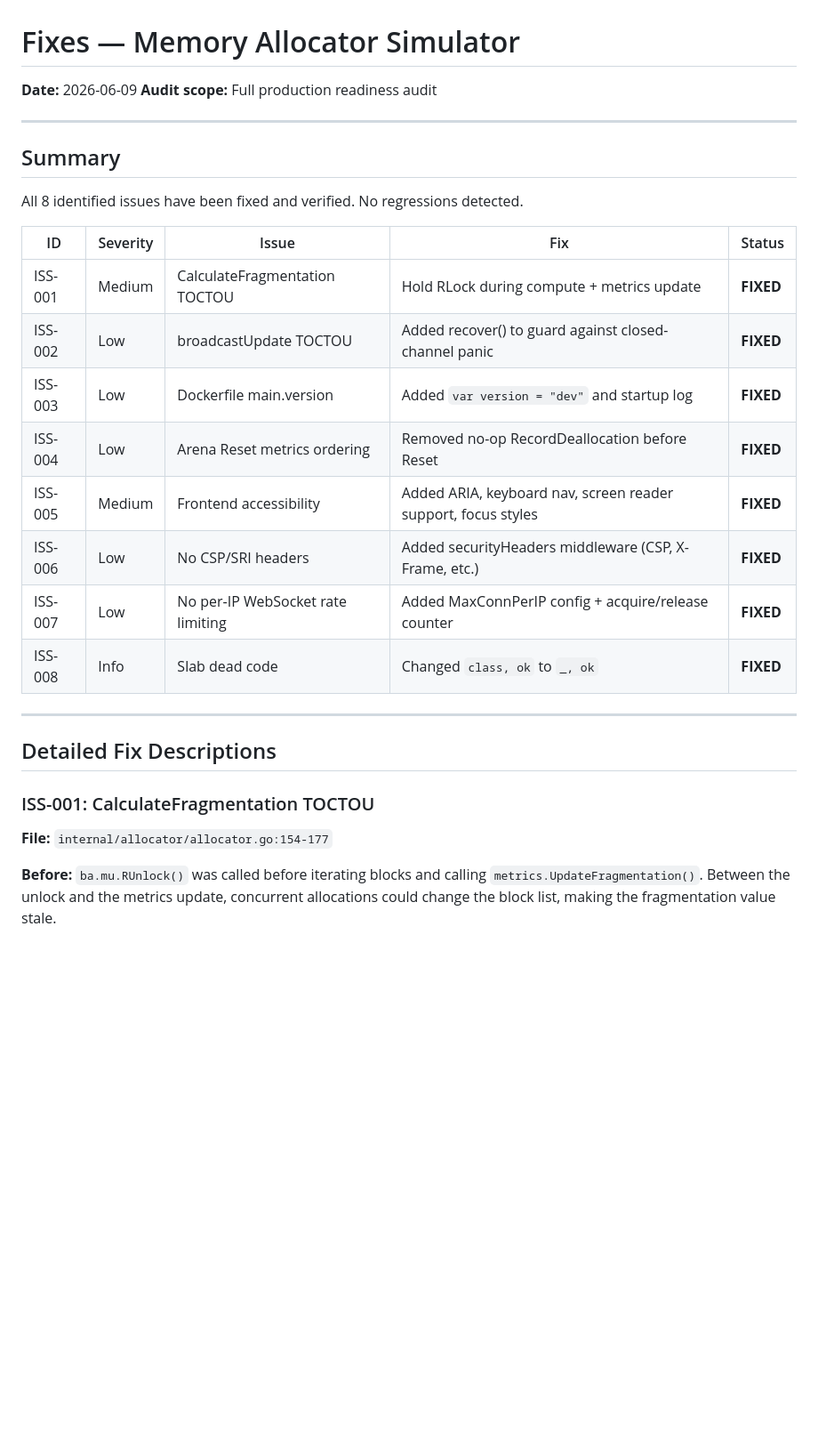
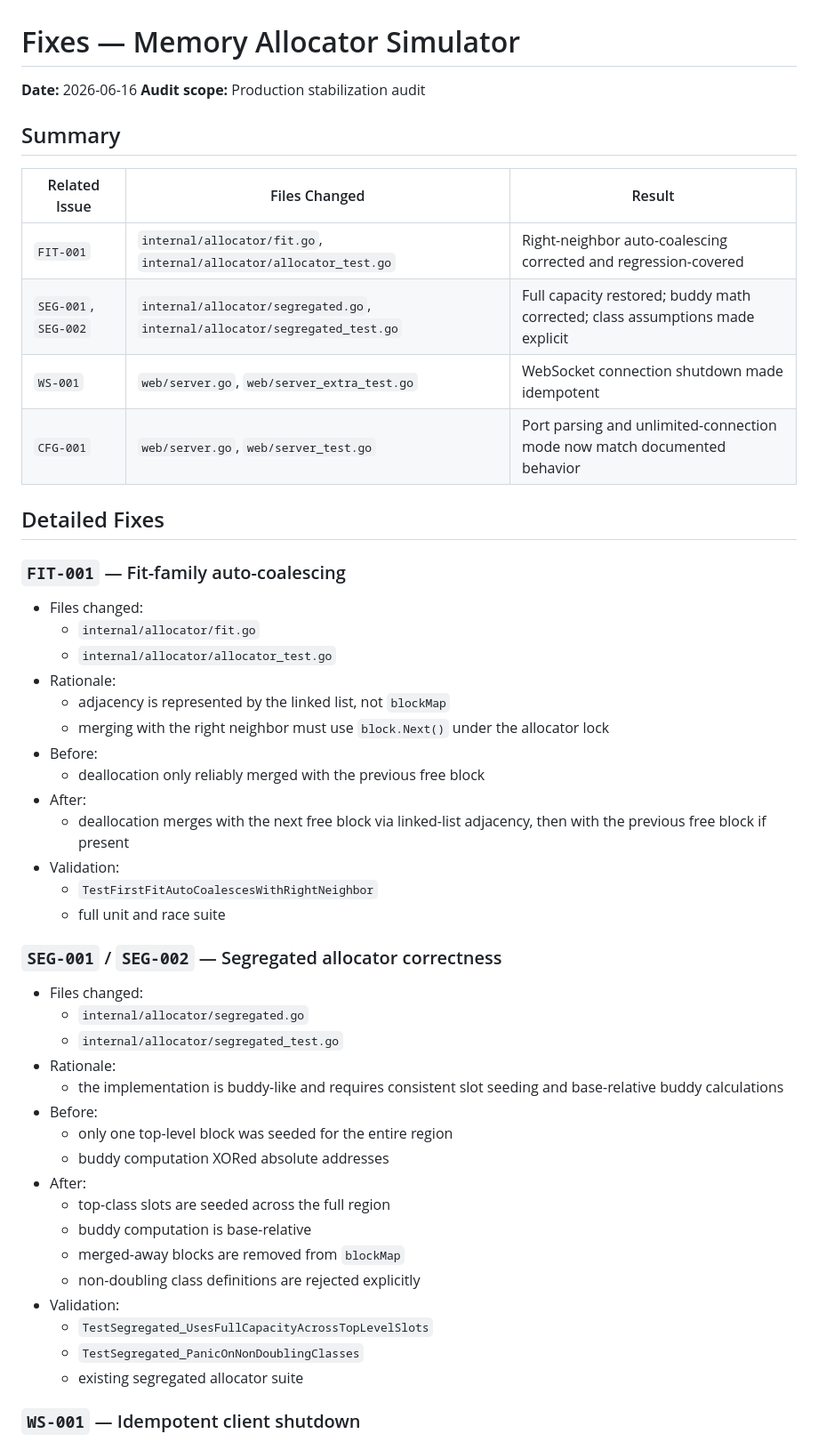
Before and after one commit to sanskarpan/memory-allocator, a Markdown page: FIXES.md, the part around one of its changes. Shown at 89% size. Drawn GitHub-style; blank space fills up the shorter version.

```diff
--- a/FIXES.md
+++ b/FIXES.md
@@ -1,32 +1,54 @@
 # Fixes — Memory Allocator Simulator
 
-**Date:** 2026-06-09
-**Audit scope:** Full production readiness audit
-
----
+**Date:** 2026-06-16
+**Audit scope:** Production stabilization audit
 
 ## Summary
 
-All 8 identified issues have been fixed and verified. No regressions detected.
+| Related Issue | Files Changed | Result |
+|---|---|---|
+| `FIT-001` | `internal/allocator/fit.go`, `internal/allocator/allocator_test.go` | Right-neighbor auto-coalescing corrected and regression-covered |
+| `SEG-001`, `SEG-002` | `internal/allocator/segregated.go`, `internal/allocator/segregated_test.go` | Full capacity restored; buddy math corrected; class assumptions made explicit |
+| `WS-001` | `web/server.go`, `web/server_extra_test.go` | WebSocket connection shutdown made idempotent |
+| `CFG-001` | `web/server.go`, `web/server_test.go` | Port parsing and unlimited-connection mode now match documented behavior |
 
-| ID | Severity | Issue | Fix | Status |
-|---|---|---|---|---|
-| ISS-001 | Medium | CalculateFragmentation TOCTOU | Hold RLock during compute + metrics update | **FIXED** |
-| ISS-002 | Low | broadcastUpdate TOCTOU | Added recover() to guard against closed-channel panic | **FIXED** |
-| ISS-003 | Low | Dockerfile main.version | Added `var version = "dev"` and startup log | **FIXED** |
-| ISS-004 | Low | Arena Reset metrics ordering | Removed no-op RecordDeallocation before Reset | **FIXED** |
-| ISS-005 | Medium | Frontend accessibility | Added ARIA, keyboard nav, screen reader support, focus styles | **FIXED** |
-| ISS-006 | Low | No CSP/SRI headers | Added securityHeaders middleware (CSP, X-Frame, etc.) | **FIXED** |
-| ISS-007 | Low | No per-IP WebSocket rate limiting | Added MaxConnPerIP config + acquire/release counter | **FIXED** |
-| ISS-008 | Info | Slab dead code | Changed `class, ok` to `_, ok` | **FIXED** |
+## Detailed Fixes
 
----
+### `FIT-001` — Fit-family auto-coalescing
 
-## Detailed Fix Descriptions
+- Files changed:
+  - `internal/allocator/fit.go`
+  - `internal/allocator/allocator_test.go`
+- Rationale:
+  - adjacency is represented by the linked list, not `blockMap`
+  - merging with the right neighbor must use `block.Next()` under the allocator lock
+- Before:
+  - deallocation only reliably merged with the previous free block
+- After:
+  - deallocation merges with the next free block via linked-list adjacency, then with the previous free block if present
+- Validation:
+  - `TestFirstFitAutoCoalescesWithRightNeighbor`
+  - full unit and race suite
 
-### ISS-001: CalculateFragmentation TOCTOU
+### `SEG-001` / `SEG-002` — Segregated allocator correctness
 
-**File:** `internal/allocator/allocator.go:154-177`
+- Files changed:
+  - `internal/allocator/segregated.go`
+  - `internal/allocator/segregated_test.go`
+- Rationale:
+  - the implementation is buddy-like and requires consistent slot seeding and base-relative buddy calculations
+- Before:
+  - only one top-level block was seeded for the entire region
+  - buddy computation XORed absolute addresses
+- After:
+  - top-class slots are seeded across the full region
+  - buddy computation is base-relative
+  - merged-away blocks are removed from `blockMap`
+  - non-doubling class definitions are rejected explicitly
+- Validation:
+  - `TestSegregated_UsesFullCapacityAcrossTopLevelSlots`
+  - `TestSegregated_PanicOnNonDoublingClasses`
+  - existing segregated allocator suite
 
-**Before:** `ba.mu.RUnlock()` was called before iterating blocks and calling `metrics.UpdateFragmentation()`. Between the unlock and the metrics update, concurrent allocations could change the block list, making the fragmentation value stale.
+### `WS-001` — Idempotent client shutdown
 
```
Also changed, not shown: other parts of FIXES.md (+29 -134 lines).
